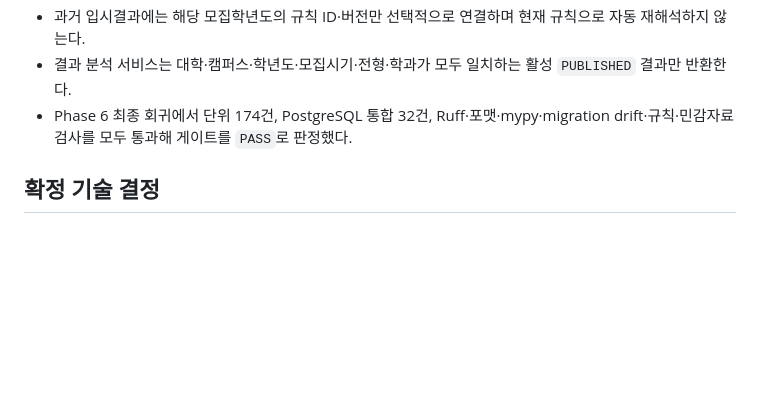
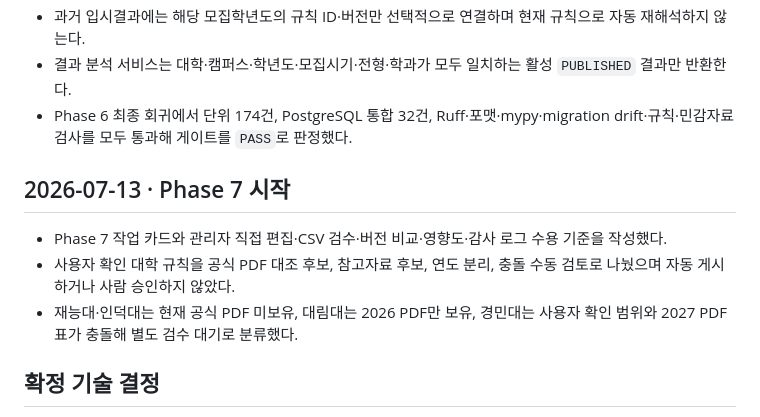
Before and after one commit to memilmuk82/junior-college-admission, a Markdown page: DEVELOPMENT_LOG.md, the part around the change. GitHub-like rendering; blank space fills up the shorter version.

```diff
--- a/DEVELOPMENT_LOG.md
+++ b/DEVELOPMENT_LOG.md
@@ -126,6 +126,12 @@
 - 결과 분석 서비스는 대학·캠퍼스·학년도·모집시기·전형·학과가 모두 일치하는 활성 `PUBLISHED` 결과만 반환한다.
 - Phase 6 최종 회귀에서 단위 174건, PostgreSQL 통합 32건, Ruff·포맷·mypy·migration drift·규칙·민감자료 검사를 모두 통과해 게이트를 `PASS`로 판정했다.
 
+## 2026-07-13 · Phase 7 시작
+
+- Phase 7 작업 카드와 관리자 직접 편집·CSV 검수·버전 비교·영향도·감사 로그 수용 기준을 작성했다.
+- 사용자 확인 대학 규칙을 공식 PDF 대조 후보, 참고자료 후보, 연도 분리, 충돌 수동 검토로 나눴으며 자동 게시하거나 사람 승인하지 않았다.
+- 재능대·인덕대는 현재 공식 PDF 미보유, 대림대는 2026 PDF만 보유, 경민대는 사용자 확인 범위와 2027 PDF 표가 충돌해 별도 검수 대기로 분류했다.
+
 
 ## 확정 기술 결정
 
```
Also changed, not shown: PROJECT_STATUS.md (+13 -3 lines).
